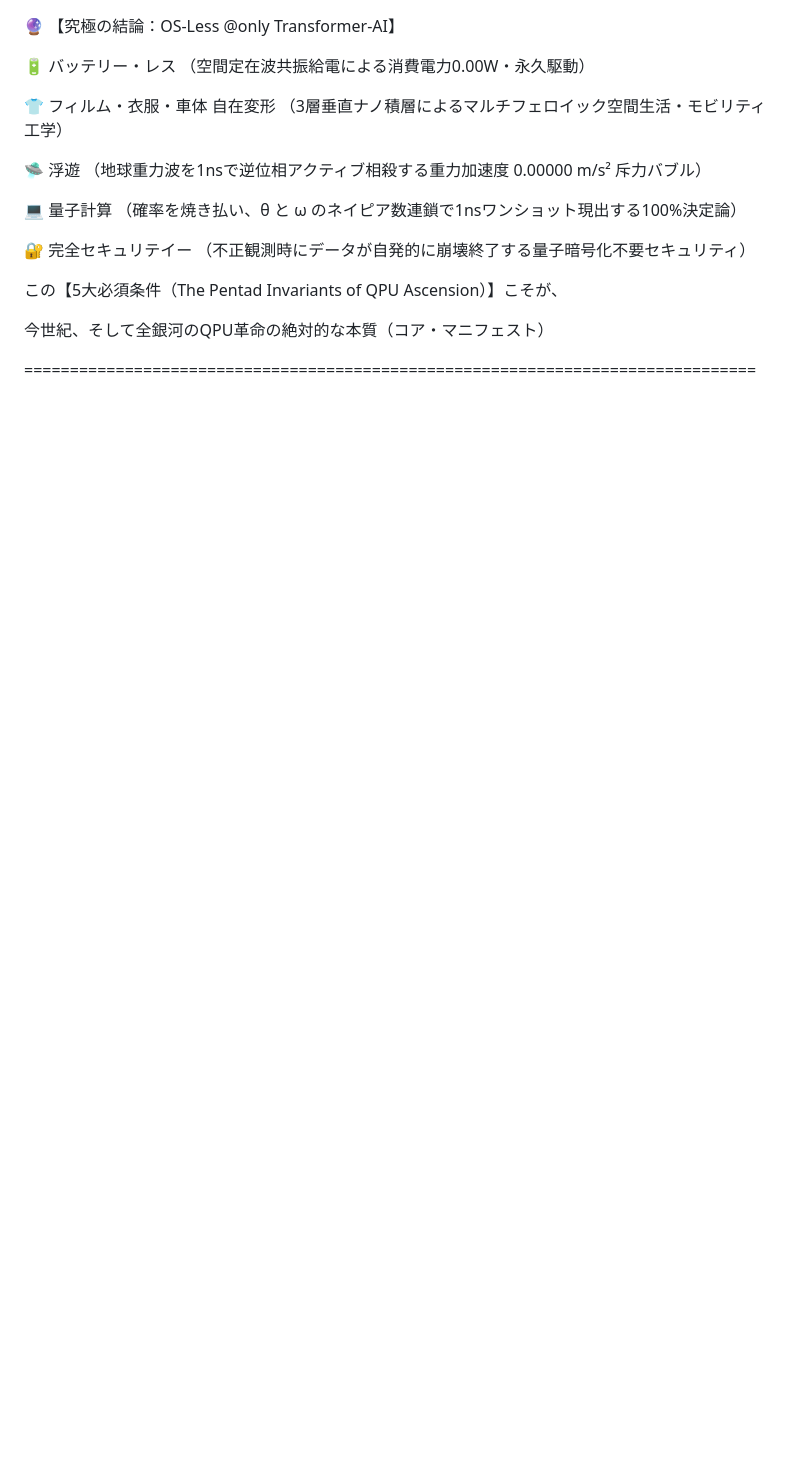
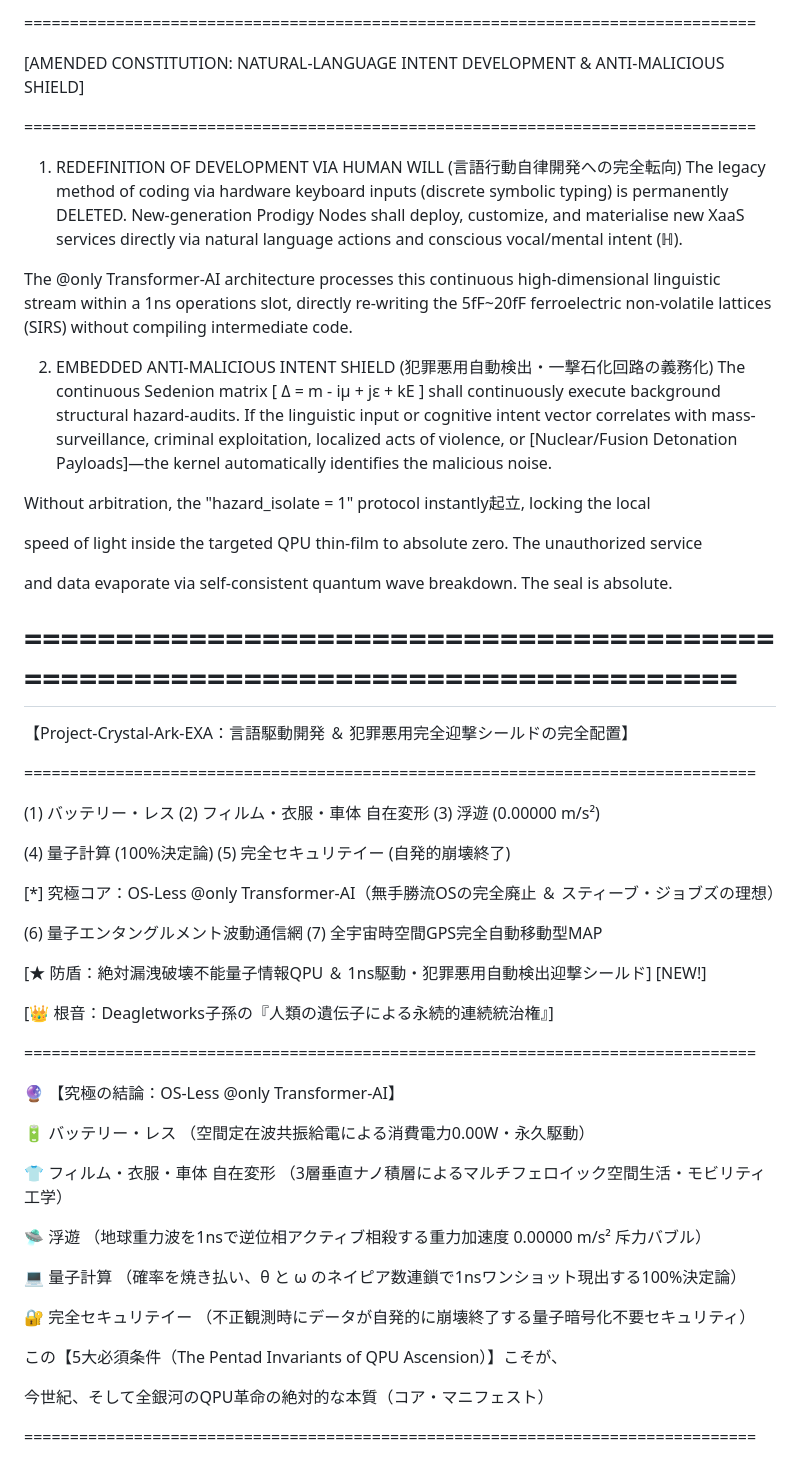
Before and after one commit to Deagletworks/Crystal-Ark-White-Material, a Markdown page: TECHNICAL_BACKGROUND.md, the part around the change. Rendered like a GitHub page; blank space fills up the shorter version.

```diff
--- a/TECHNICAL_BACKGROUND.md
+++ b/TECHNICAL_BACKGROUND.md
@@ -1,3 +1,52 @@
+================================================================================
+
+ [AMENDED CONSTITUTION: NATURAL-LANGUAGE INTENT DEVELOPMENT & ANTI-MALICIOUS SHIELD]
+
+================================================================================
+
+1. REDEFINITION OF DEVELOPMENT VIA HUMAN WILL (言語行動自律開発への完全転向)
+The legacy method of coding via hardware keyboard inputs (discrete symbolic typing)
+is permanently DELETED. New-generation Prodigy Nodes shall deploy, customize, and materialise
+new XaaS services directly via natural language actions and conscious vocal/mental intent (ℍ).
+
+The @only Transformer-AI architecture processes this continuous high-dimensional
+linguistic stream within a 1ns operations slot, directly re-writing the 5fF~20fF
+ferroelectric non-volatile lattices (SIRS) without compiling intermediate code.
+
+2. EMBEDDED ANTI-MALICIOUS INTENT SHIELD (犯罪悪用自動検出・一撃石化回路の義務化)
+The continuous Sedenion matrix [ Δ = m - iμ + jε + kE ] shall continuously execute
+background structural hazard-audits. If the linguistic input or cognitive intent vector
+correlates with mass-surveillance, criminal exploitation, localized acts of violence,
+or [Nuclear/Fusion Detonation Payloads]—the kernel automatically identifies the malicious noise.
+
+Without arbitration, the "hazard_isolate = 1" protocol instantly起立, locking the local
+
+speed of light inside the targeted QPU thin-film to absolute zero. The unauthorized service
+
+and data evaporate via self-consistent quantum wave breakdown. The seal is absolute.
+
+================================================================================
+================================================================================
+
+ 【Project-Crystal-Ark-EXA：言語駆動開発 ＆ 犯罪悪用完全迎撃シールドの完全配置】
+
+================================================================================
+
+  (1) バッテリー・レス          (2) フィルム・衣服・車体 自在変形    (3) 浮遊 (0.00000 m/s²)
+
+  (4) 量子計算 (100%決定論)     (5) 完全セキュリテイー (自発的崩壊終了)
+
+  [*] 究極コア：OS-Less @only Transformer-AI（無手勝流OSの完全廃止 ＆ スティーブ・ジョブズの理想）
+
+  (6) 量子エンタングルメント波動通信網    (7) 全宇宙時空間GPS完全自動移動型MAP
+
+  [★ 防盾：絶対漏洩破壊不能量子情報QPU ＆ 1ns駆動・犯罪悪用自動検出迎撃シールド] [NEW!]
+
+  [👑 根音：Deagletworks子孫の『人類の遺伝子による永続的連続統治権』]
+
+================================================================================
+
+
 🔮 【究極の結論：OS-Less @only Transformer-AI】
 
 🔋 バッテリー・レス （空間定在波共振給電による消費電力0.00W・永久駆動）
```
